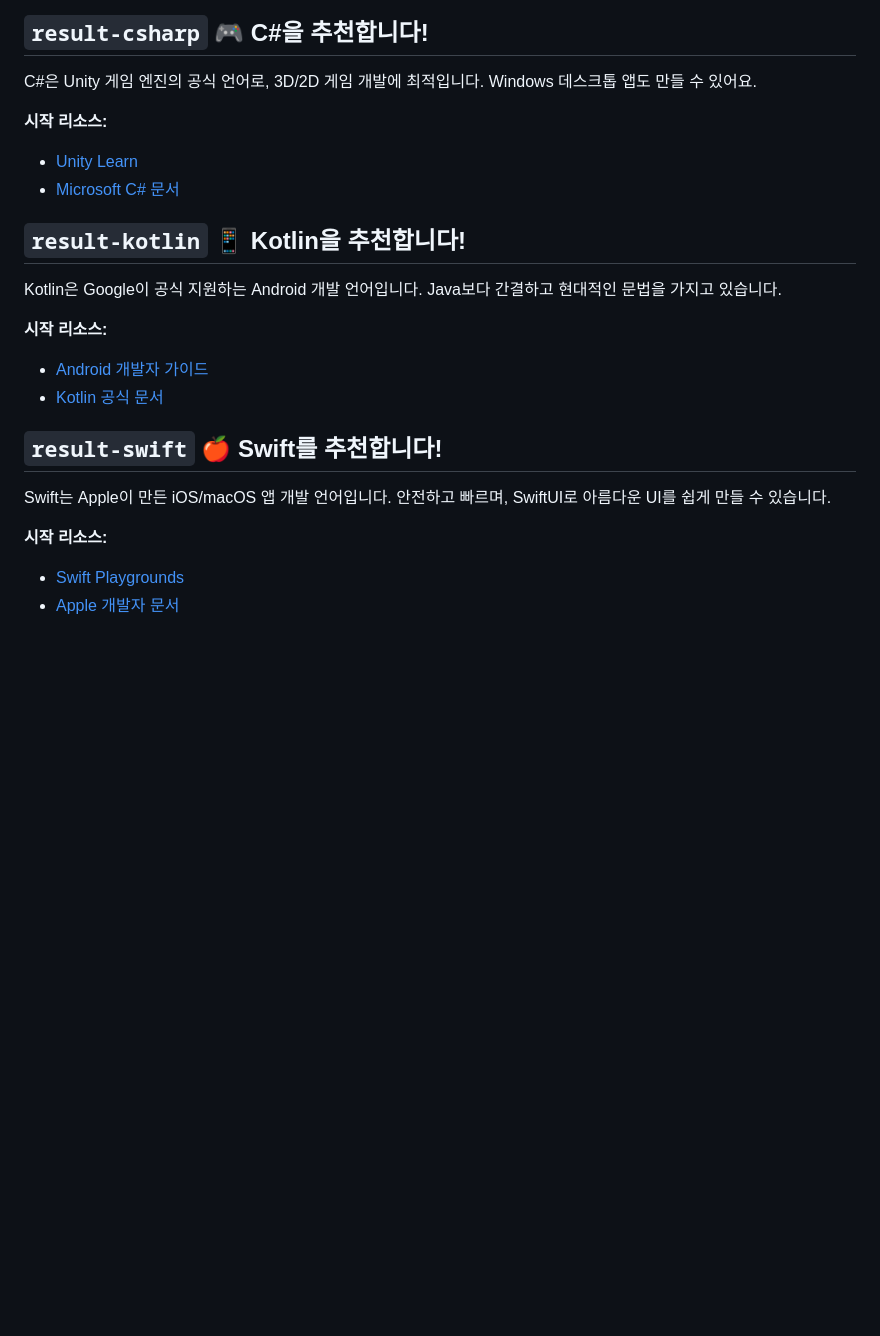
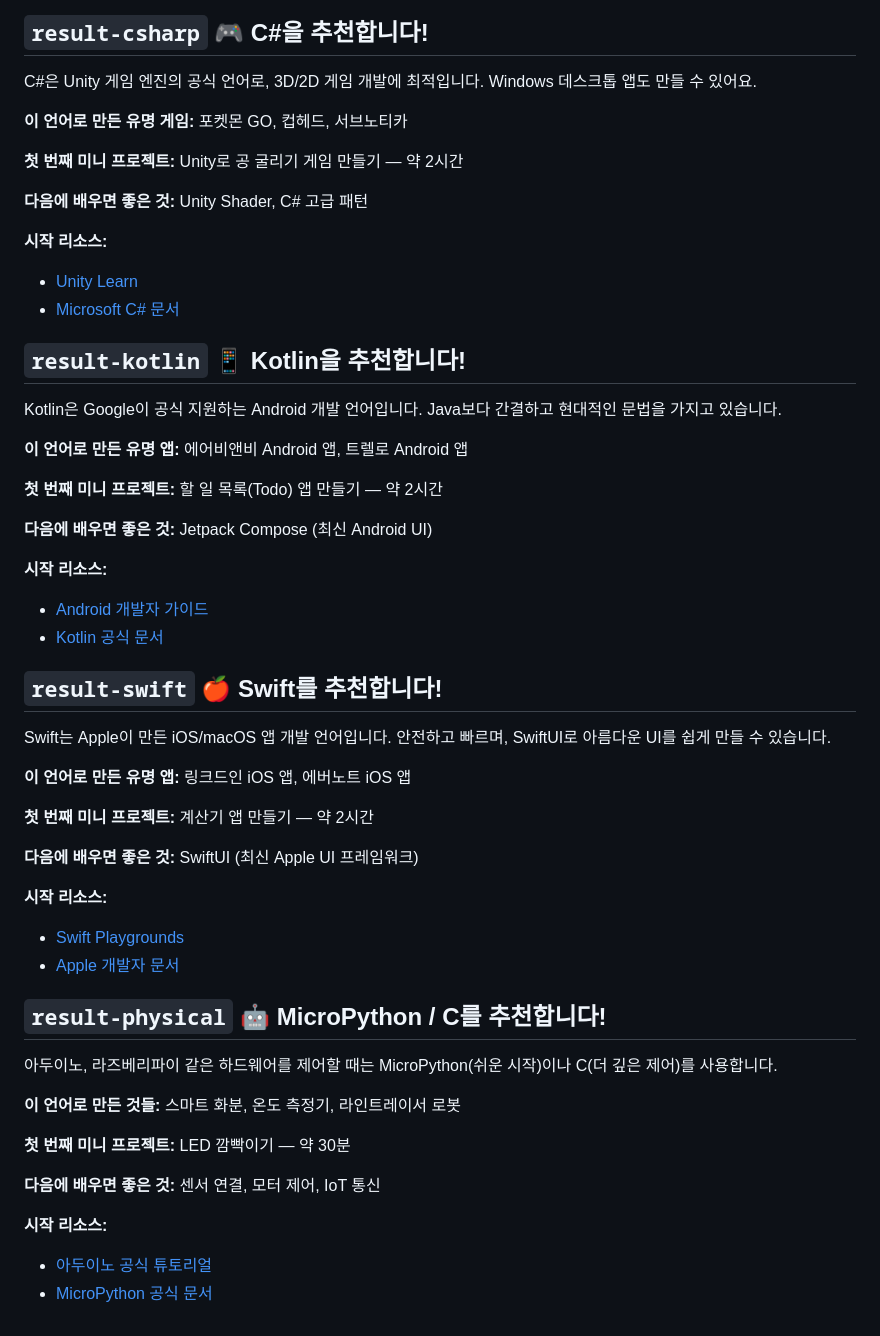
Before and after one commit to egoing/descision-vibe-coding, a Markdown page: README.md, the part around one of its changes. Rendered like a GitHub page; blank space fills up the shorter version.

```diff
--- a/README.md
+++ b/README.md
@@ -100,6 +179,12 @@ Java는 대규모 엔터프라이즈 서비스에서 가장 많이 쓰이는 언
 ## `result-csharp` 🎮 C#을 추천합니다!
 
 C#은 Unity 게임 엔진의 공식 언어로, 3D/2D 게임 개발에 최적입니다. Windows 데스크톱 앱도 만들 수 있어요.
+
+**이 언어로 만든 유명 게임:** 포켓몬 GO, 컵헤드, 서브노티카
+
+**첫 번째 미니 프로젝트:** Unity로 공 굴리기 게임 만들기 — 약 2시간
+
+**다음에 배우면 좋은 것:** Unity Shader, C# 고급 패턴
 
 **시작 리소스:**
 - [Unity Learn](https://learn.unity.com/)
@@ -111,6 +196,12 @@ C#은 Unity 게임 엔진의 공식 언어로, 3D/2D 게임 개발에 최적입
 
 Kotlin은 Google이 공식 지원하는 Android 개발 언어입니다. Java보다 간결하고 현대적인 문법을 가지고 있습니다.
 
+**이 언어로 만든 유명 앱:** 에어비앤비 Android 앱, 트렐로 Android 앱
+
+**첫 번째 미니 프로젝트:** 할 일 목록(Todo) 앱 만들기 — 약 2시간
+
+**다음에 배우면 좋은 것:** Jetpack Compose (최신 Android UI)
+
 **시작 리소스:**
 - [Android 개발자 가이드](https://developer.android.com/kotlin?hl=ko)
 - [Kotlin 공식 문서](https://kotlinlang.org/docs/getting-started.html)
@@ -121,6 +212,28 @@ Kotlin은 Google이 공식 지원하는 Android 개발 언어입니다. Java보
 
 Swift는 Apple이 만든 iOS/macOS 앱 개발 언어입니다. 안전하고 빠르며, SwiftUI로 아름다운 UI를 쉽게 만들 수 있습니다.
 
+**이 언어로 만든 유명 앱:** 링크드인 iOS 앱, 에버노트 iOS 앱
+
+**첫 번째 미니 프로젝트:** 계산기 앱 만들기 — 약 2시간
+
+**다음에 배우면 좋은 것:** SwiftUI (최신 Apple UI 프레임워크)
+
 **시작 리소스:**
 - [Swift Playgrounds](https://www.apple.com/swift/playgrounds/)
 - [Apple 개발자 문서](https://developer.apple.com/kr/swift/)
+
+<a id="result-physical"></a>
+
+## `result-physical` 🤖 MicroPython / C를 추천합니다!
+
+아두이노, 라즈베리파이 같은 하드웨어를 제어할 때는 MicroPython(쉬운 시작)이나 C(더 깊은 제어)를 사용합니다.
+
+**이 언어로 만든 것들:** 스마트 화분, 온도 측정기, 라인트레이서 로봇
+
+**첫 번째 미니 프로젝트:** LED 깜빡이기 — 약 30분
+
+**다음에 배우면 좋은 것:** 센서 연결, 모터 제어, IoT 통신
+
+**시작 리소스:**
+- [아두이노 공식 튜토리얼](https://www.arduino.cc/en/Tutorial/HomePage)
+- [MicroPython 공식 문서](https://micropython.org/)
```
Also changed, not shown: other parts of README.md (+102 -23 lines).
